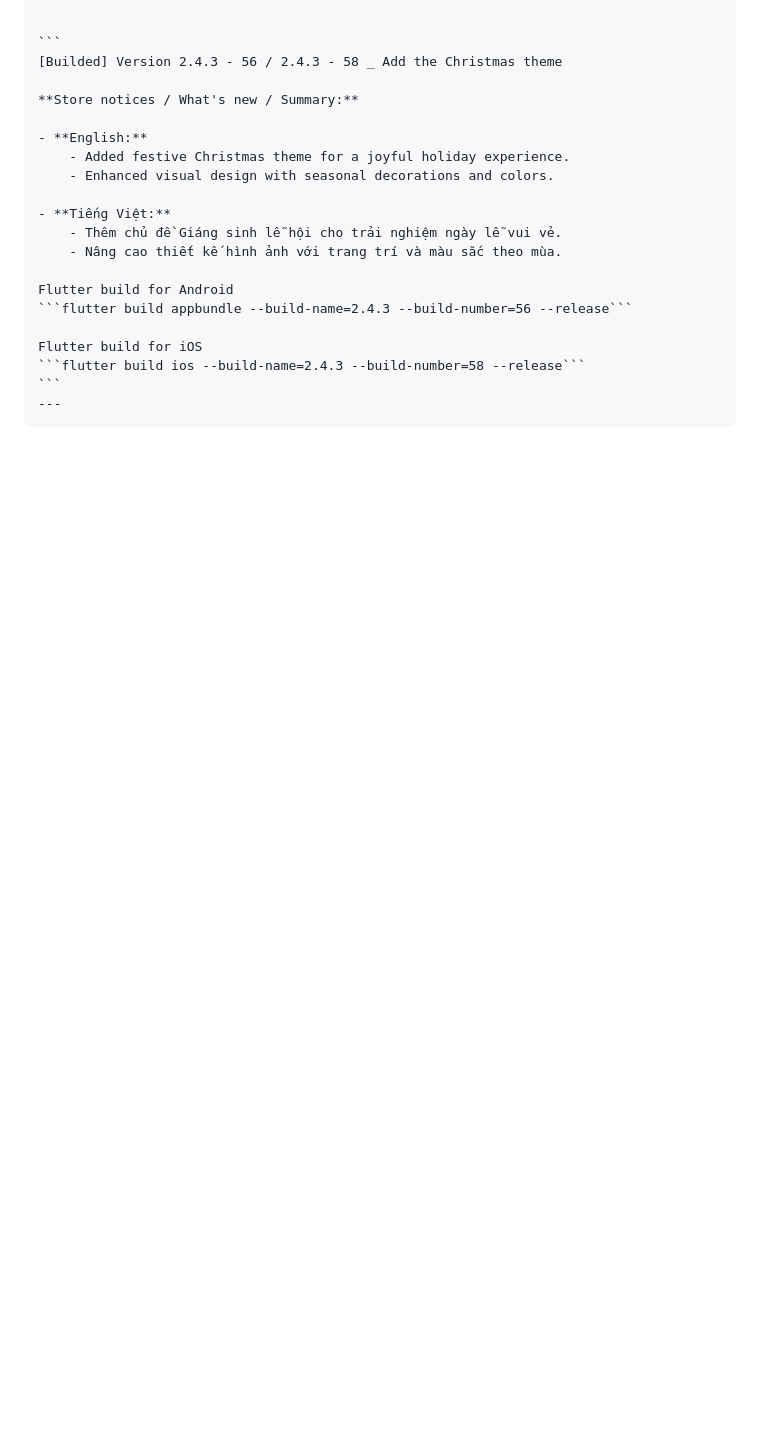
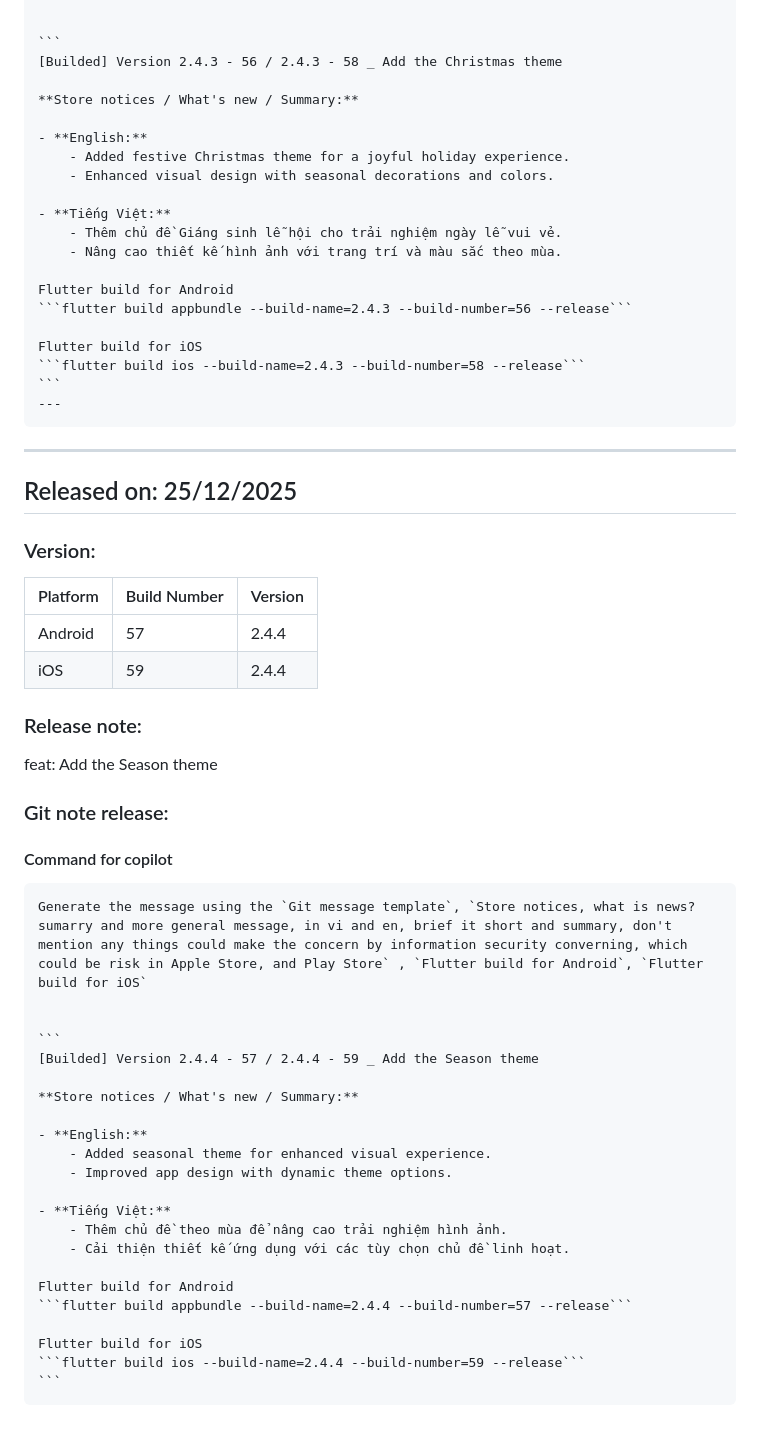
Before and after one commit to mtuan0111/nucatch, a Markdown page: README.md, the part around the change. Rendered like a GitHub page; blank space fills up the shorter version.

Commit message:
feat: Add seasonal theme with enhanced visual experience and dynamic options

````diff
--- a/README.md
+++ b/README.md
@@ -939,3 +939,39 @@ feat: Add the Christmas theme
     ```flutter build ios --build-name=2.4.3 --build-number=58 --release```
     ```
     ---
+---
+## Released on: 25/12/2025
+### Version:
+| Platform | Build Number | Version |
+|----------|--------------|---------|
+| Android  | 57           | 2.4.4   |
+| iOS      | 59           | 2.4.4   |
+
+### Release note:
+feat: Add the Season theme
+
+### Git note release:
+#### Command for copilot
+
+    Generate the message using the `Git message template`, `Store notices, what is news? sumarry and more general message, in vi and en, brief it short and summary, don't mention any things could make the concern by information security converning, which could be risk in Apple Store, and Play Store` , `Flutter build for Android`, `Flutter build for iOS`
+
+
+    ```
+    [Builded] Version 2.4.4 - 57 / 2.4.4 - 59 _ Add the Season theme
+
+    **Store notices / What's new / Summary:**
+
+    - **English:**
+        - Added seasonal theme for enhanced visual experience.
+        - Improved app design with dynamic theme options.
+
+    - **Tiếng Việt:**
+        - Thêm chủ đề theo mùa để nâng cao trải nghiệm hình ảnh.
+        - Cải thiện thiết kế ứng dụng với các tùy chọn chủ đề linh hoạt.
+
+    Flutter build for Android
+    ```flutter build appbundle --build-name=2.4.4 --build-number=57 --release```
+
+    Flutter build for iOS
+    ```flutter build ios --build-name=2.4.4 --build-number=59 --release```
+    ```
````
